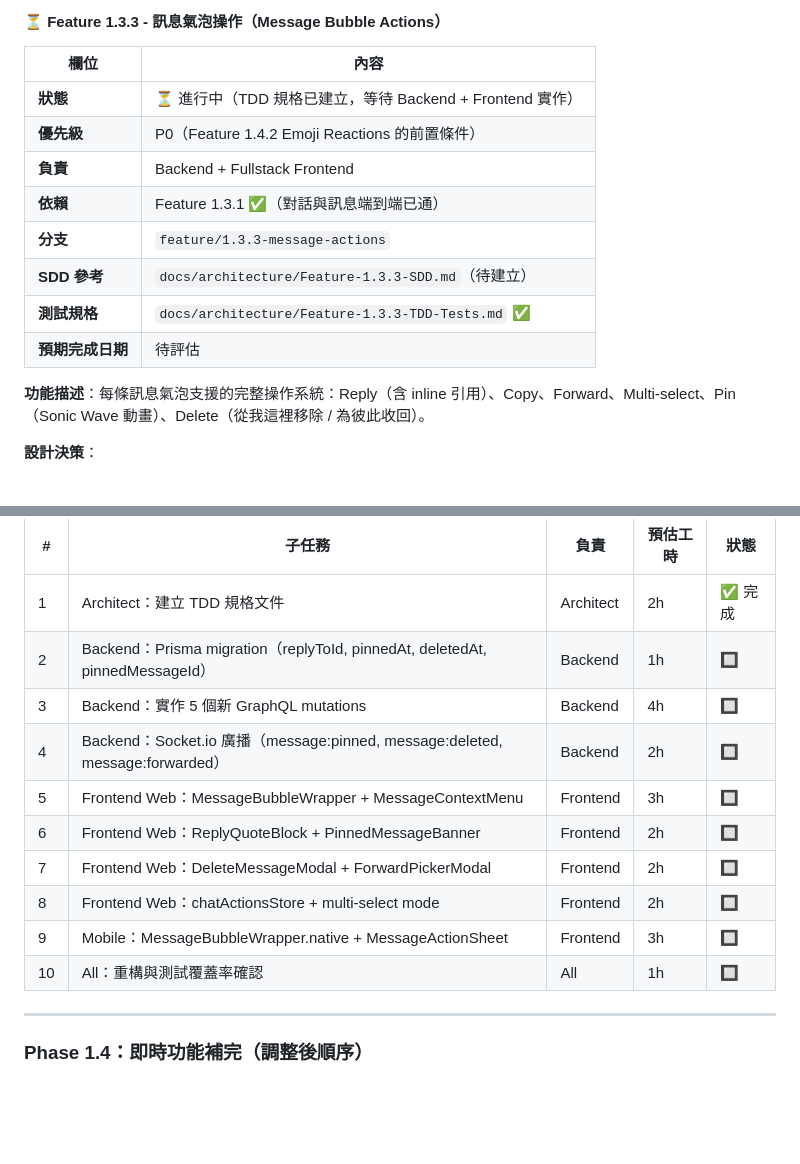
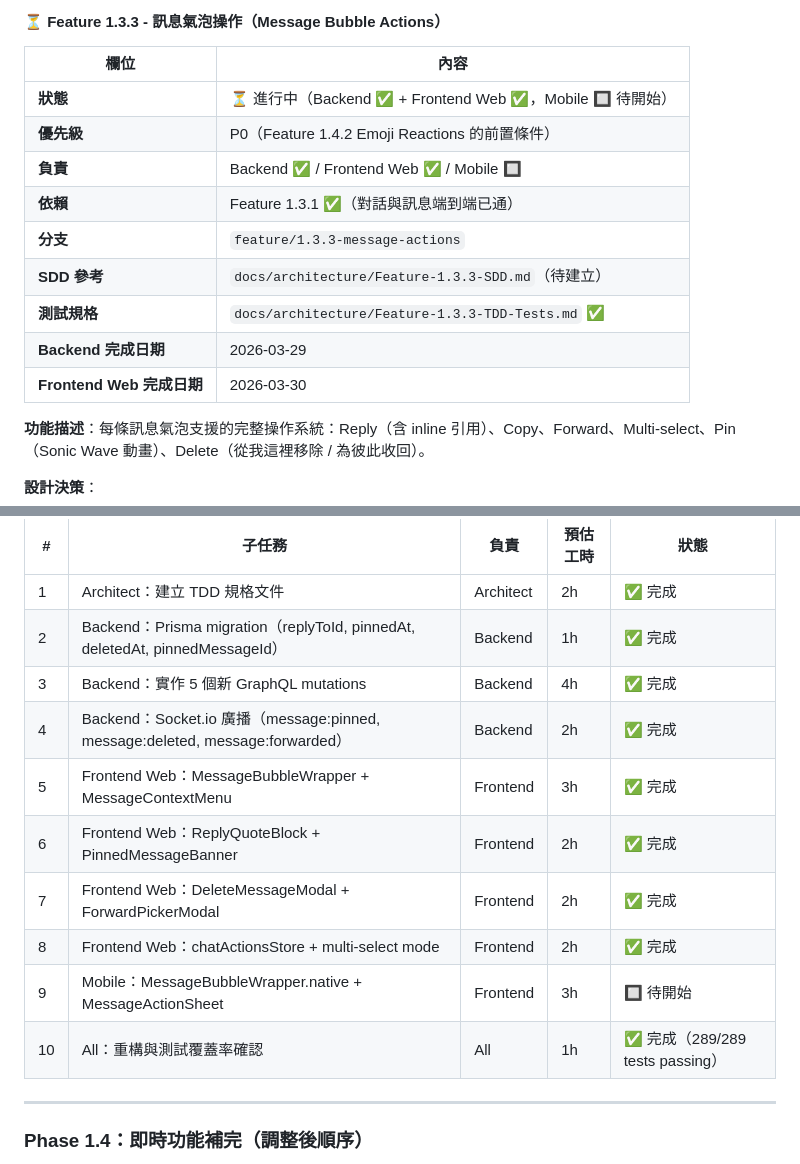
Before and after one commit to davelin18yufan/ping, a Markdown page: MULTI_AGENT_PLAN.md, 2 parts joined by grey strips. Drawn GitHub-style; blank space fills up the shorter version.

```diff
--- a/MULTI_AGENT_PLAN.md
+++ b/MULTI_AGENT_PLAN.md
@@ -118,14 +118,15 @@ removeFriend(friendshipId: ID!): Boolean!    # new — soft removal, no blacklis
 
 | 欄位 | 內容 |
 |------|------|
-| **狀態** | ⏳ 進行中（TDD 規格已建立，等待 Backend + Frontend 實作）|
+| **狀態** | ⏳ 進行中（Backend ✅ + Frontend Web ✅，Mobile 🔲 待開始）|
 | **優先級** | P0（Feature 1.4.2 Emoji Reactions 的前置條件）|
-| **負責** | Backend + Fullstack Frontend |
+| **負責** | Backend ✅ / Frontend Web ✅ / Mobile 🔲 |
 | **依賴** | Feature 1.3.1 ✅（對話與訊息端到端已通）|
 | **分支** | `feature/1.3.3-message-actions` |
 | **SDD 參考** | `docs/architecture/Feature-1.3.3-SDD.md`（待建立）|
 | **測試規格** | `docs/architecture/Feature-1.3.3-TDD-Tests.md` ✅ |
-| **預期完成日期** | 待評估 |
+| **Backend 完成日期** | 2026-03-29 |
+| **Frontend Web 完成日期** | 2026-03-30 |
 
 **功能描述**：每條訊息氣泡支援的完整操作系統：Reply（含 inline 引用）、Copy、Forward、Multi-select、Pin（Sonic Wave 動畫）、Delete（從我這裡移除 / 為彼此收回）。
 
@@ -202,15 +203,15 @@ type Mutation {
 | # | 子任務 | 負責 | 預估工時 | 狀態 |
 |---|--------|------|---------|------|
 | 1 | Architect：建立 TDD 規格文件 | Architect | 2h | ✅ 完成 |
-| 2 | Backend：Prisma migration（replyToId, pinnedAt, deletedAt, pinnedMessageId）| Backend | 1h | 🔲 |
-| 3 | Backend：實作 5 個新 GraphQL mutations | Backend | 4h | 🔲 |
-| 4 | Backend：Socket.io 廣播（message:pinned, message:deleted, message:forwarded）| Backend | 2h | 🔲 |
-| 5 | Frontend Web：MessageBubbleWrapper + MessageContextMenu | Frontend | 3h | 🔲 |
-| 6 | Frontend Web：ReplyQuoteBlock + PinnedMessageBanner | Frontend | 2h | 🔲 |
-| 7 | Frontend Web：DeleteMessageModal + ForwardPickerModal | Frontend | 2h | 🔲 |
-| 8 | Frontend Web：chatActionsStore + multi-select mode | Frontend | 2h | 🔲 |
-| 9 | Mobile：MessageBubbleWrapper.native + MessageActionSheet | Frontend | 3h | 🔲 |
-| 10 | All：重構與測試覆蓋率確認 | All | 1h | 🔲 |
+| 2 | Backend：Prisma migration（replyToId, pinnedAt, deletedAt, pinnedMessageId）| Backend | 1h | ✅ 完成 |
+| 3 | Backend：實作 5 個新 GraphQL mutations | Backend | 4h | ✅ 完成 |
+| 4 | Backend：Socket.io 廣播（message:pinned, message:deleted, message:forwarded）| Backend | 2h | ✅ 完成 |
+| 5 | Frontend Web：MessageBubbleWrapper + MessageContextMenu | Frontend | 3h | ✅ 完成 |
+| 6 | Frontend Web：ReplyQuoteBlock + PinnedMessageBanner | Frontend | 2h | ✅ 完成 |
+| 7 | Frontend Web：DeleteMessageModal + ForwardPickerModal | Frontend | 2h | ✅ 完成 |
+| 8 | Frontend Web：chatActionsStore + multi-select mode | Frontend | 2h | ✅ 完成 |
+| 9 | Mobile：MessageBubbleWrapper.native + MessageActionSheet | Frontend | 3h | 🔲 待開始 |
+| 10 | All：重構與測試覆蓋率確認 | All | 1h | ✅ 完成（289/289 tests passing）|
 
 ---
 
```
Also changed, not shown: docs/task-board.md (+16 -21 lines).
